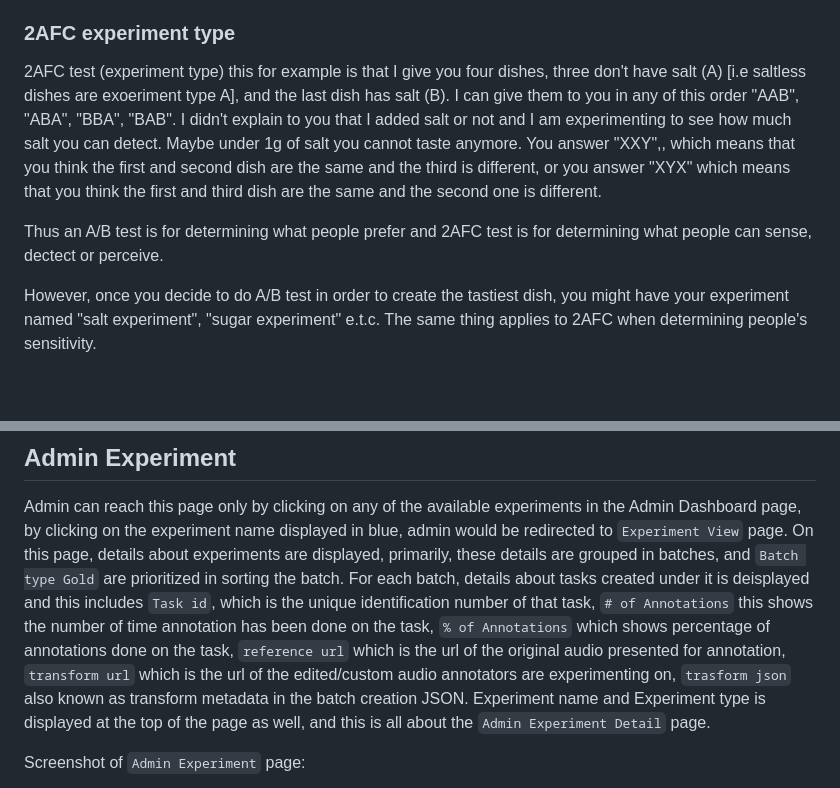
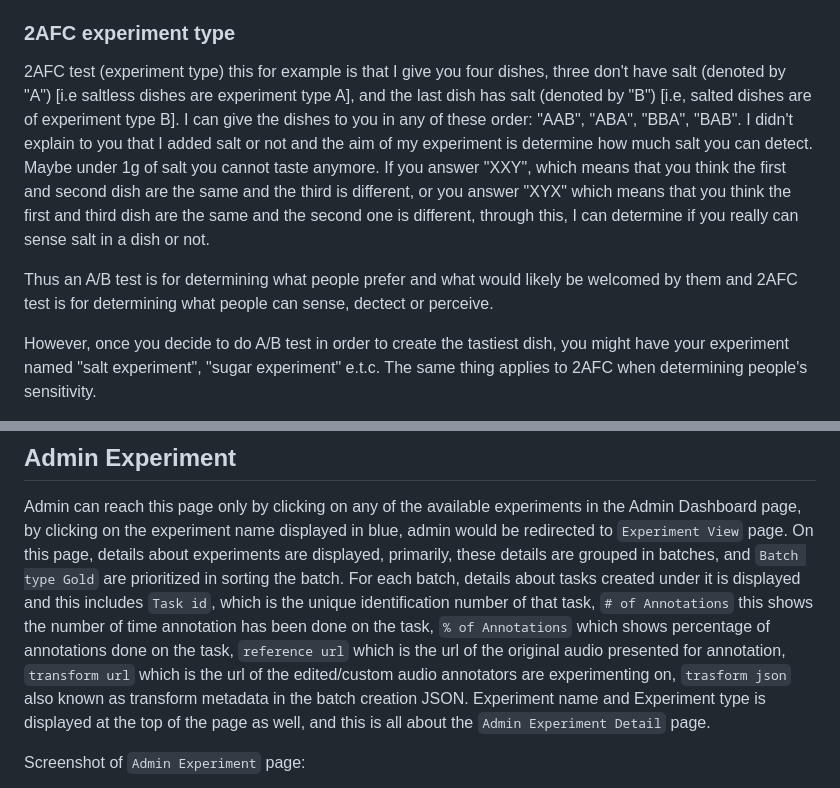
Before and after one commit to turian/audio-discrimination-crowdsource, a Markdown page: admin-quickstart.MD, 2 parts joined by grey strips. Rendered like a GitHub page; blank space fills up the shorter version.

```diff
--- a/admin-quickstart.MD
+++ b/admin-quickstart.MD
@@ -17,9 +17,11 @@ Experiments are the most basic part of the application and currently, the softwa
 A/B test (experiment type) this is to check if A or B is better. I might have an experiment named "add salt" experiment and then I give annotators two dishes, A and B but I didn't tell them one has more salt and the experiment is to see which one they like better. That's an A/B test.
 
 ### 2AFC experiment type
-2AFC test (experiment type) this for example is that I give you four dishes, three don't have salt (A) [i.e saltless dishes are exoeriment type A], and the last dish has salt (B). I can give them to you in any of this order "AAB", "ABA", "BBA", "BAB". I didn't explain to you that I added salt or not and I am experimenting to see how much salt you can detect. Maybe under 1g of salt you cannot taste anymore. You answer "XXY",, which means that you think the first and second dish are the same and the third is different, or you answer "XYX" which means that you think the first and third dish are the same and the second one is different.
+2AFC test (experiment type) this for example is that I give you four dishes, three don't have salt (denoted by "A") [i.e saltless dishes are experiment type A], and the last dish has salt (denoted by "B") [i.e, salted dishes are of experiment type B].
+I can give the dishes to you in any of these order: "AAB", "ABA", "BBA", "BAB". I didn't explain to you that I added salt or not and the aim of my experiment is determine how much salt you can detect. Maybe under 1g of salt you cannot taste anymore.
+If you answer "XXY", which means that you think the first and second dish are the same and the third is different, or you answer "XYX" which means that you think the first and third dish are the same and the second one is different, through this, I can determine if you really can sense salt in a dish or not.
 
-Thus an A/B test is for determining what people prefer and 2AFC test is for determining what people can sense, dectect or perceive.
+Thus an A/B test is for determining what people prefer and what would likely be welcomed by them and 2AFC test is for determining what people can sense, dectect or perceive.
 
 However, once you decide to do A/B test in order to create the tastiest dish, you might have your experiment named "salt experiment", "sugar experiment" e.t.c. The same thing applies to 2AFC when determining people's sensitivity.
 
@@ -104,7 +106,7 @@ Screenshot of `Admin Dashboard` page:
 
 Admin can reach this page only by clicking on any of the available experiments in the Admin Dashboard page, by clicking on the experiment name displayed in blue, admin would be redirected to `Experiment View` page.
 On this page, details about experiments are displayed, primarily, these details are grouped in batches, and `Batch type Gold` are prioritized in sorting the batch.
-For each batch, details about tasks created under it is deisplayed and this includes `Task id`, which is the unique identification number of that task, `# of Annotations` this shows the number of time annotation has been done on the task, `% of Annotations` which shows percentage of annotations done on the task, `reference url` which is the url of the original audio presented for annotation, `transform url` which is the url of the edited/custom audio annotators are experimenting on, `trasform json` also known as transform metadata in the batch creation JSON.
+For each batch, details about tasks created under it is displayed and this includes `Task id`, which is the unique identification number of that task, `# of Annotations` this shows the number of time annotation has been done on the task, `% of Annotations` which shows percentage of annotations done on the task, `reference url` which is the url of the original audio presented for annotation, `transform url` which is the url of the edited/custom audio annotators are experimenting on, `trasform json` also known as transform metadata in the batch creation JSON.
 Experiment name and Experiment type is displayed at the top of the page as well, and this is all about the `Admin Experiment Detail` page.
 
 Screenshot of `Admin Experiment` page:
```
